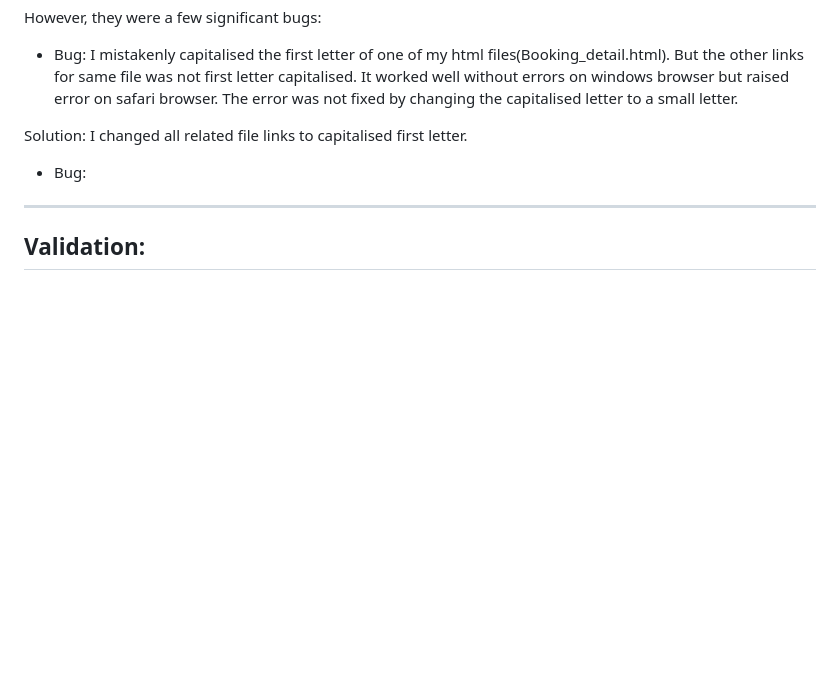
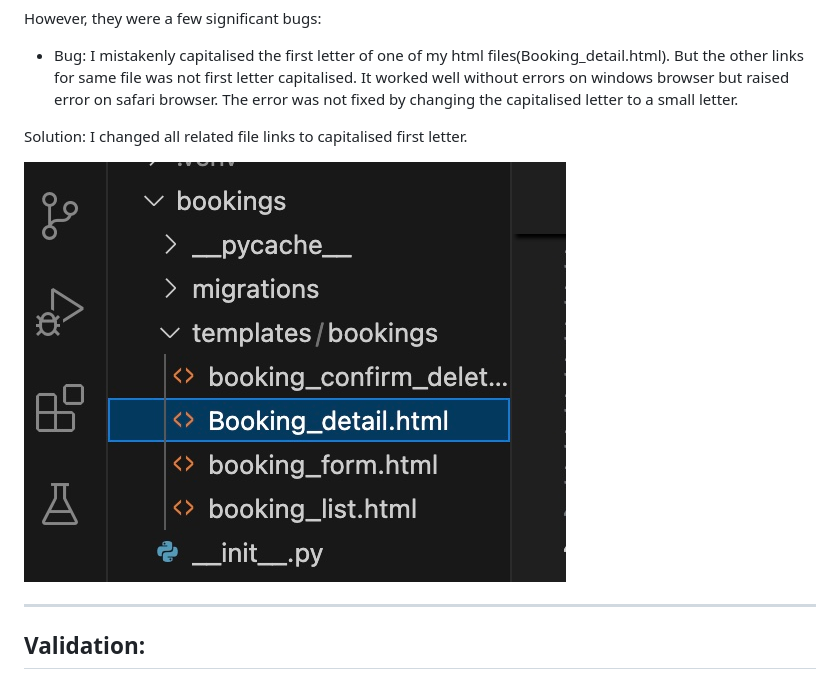
Before and after one commit to Eyongtarh/Riders-Club-Project, a Markdown page: TESTING.md, the part around the change. Rendered like a GitHub page; pictures changed too: documentation/bugs/bug.png (added); blank space fills up the shorter version.

Commit message:
add image to bug section in testing.md annd links to docuentation/bug folder

```diff
--- a/TESTING.md
+++ b/TESTING.md
@@ -105,8 +105,7 @@ However, they were a few significant bugs:
 
 Solution: I changed all related file links to capitalised first letter.
 
-- Bug:
-
+![Solved Bug](documentation/bugs/bug.png)
 
 
 ---
```
